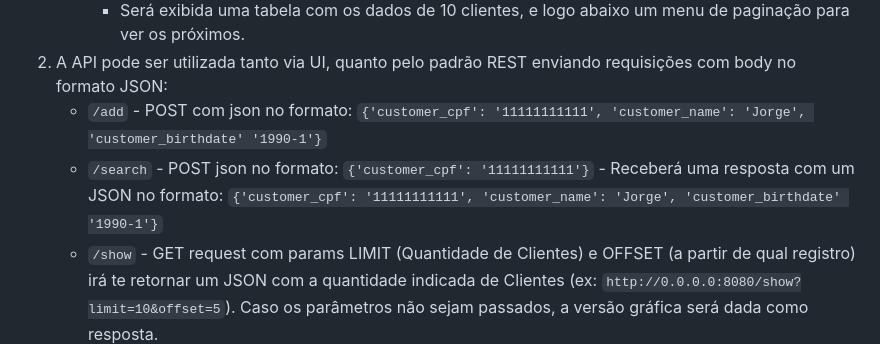
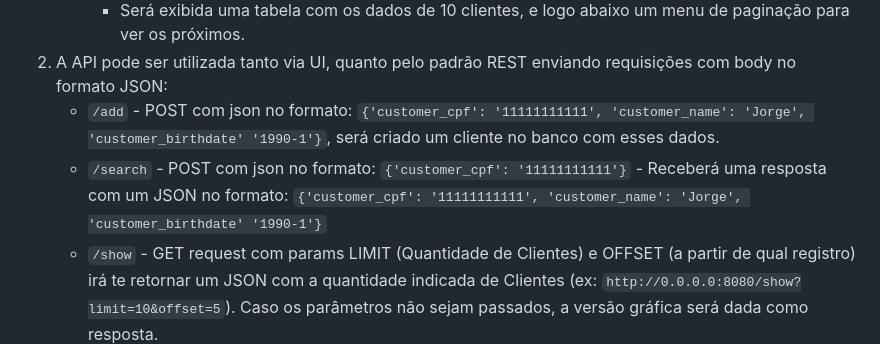
Before and after one commit to SeaSkyThe/studious-fiesta, a Markdown page: README.md, the part around the change. Rendered like a GitHub page.

```diff
--- a/README.md
+++ b/README.md
@@ -42,8 +42,8 @@ A partir desse ponto a aplicação estará rodando, abaixo alguns pontos sobre e
     - `/show` - Endpoint que exibe todos os dados de todos os   clientes já cadastrados.
       - Será exibida uma tabela com os dados de 10 clientes, e logo abaixo um menu de paginação para ver os próximos.
 2. A API pode ser utilizada tanto via UI, quanto pelo padrão REST enviando requisições com body no formato JSON:
-    - `/add` - POST com json no formato: `{'customer_cpf': '11111111111', 'customer_name': 'Jorge', 'customer_birthdate' '1990-1'}`
-    - `/search` - POST json no formato: `{'customer_cpf': '11111111111'}` - Receberá uma resposta com um JSON no formato: `{'customer_cpf': '11111111111', 'customer_name': 'Jorge', 'customer_birthdate' '1990-1'}`
+    - `/add` - POST com json no formato: `{'customer_cpf': '11111111111', 'customer_name': 'Jorge', 'customer_birthdate' '1990-1'}`, será criado um cliente no banco com esses dados.
+    - `/search` - POST com json no formato: `{'customer_cpf': '11111111111'}` - Receberá uma resposta com um JSON no formato: `{'customer_cpf': '11111111111', 'customer_name': 'Jorge', 'customer_birthdate' '1990-1'}`
     - `/show` - GET request com params LIMIT (Quantidade de Clientes) e OFFSET (a partir de qual registro) irá te retornar um JSON com a quantidade indicada de Clientes (ex: `http://0.0.0.0:8080/show?limit=10&offset=5`). Caso os parâmetros não sejam passados, a versão gráfica será dada como resposta.
 
 
```
